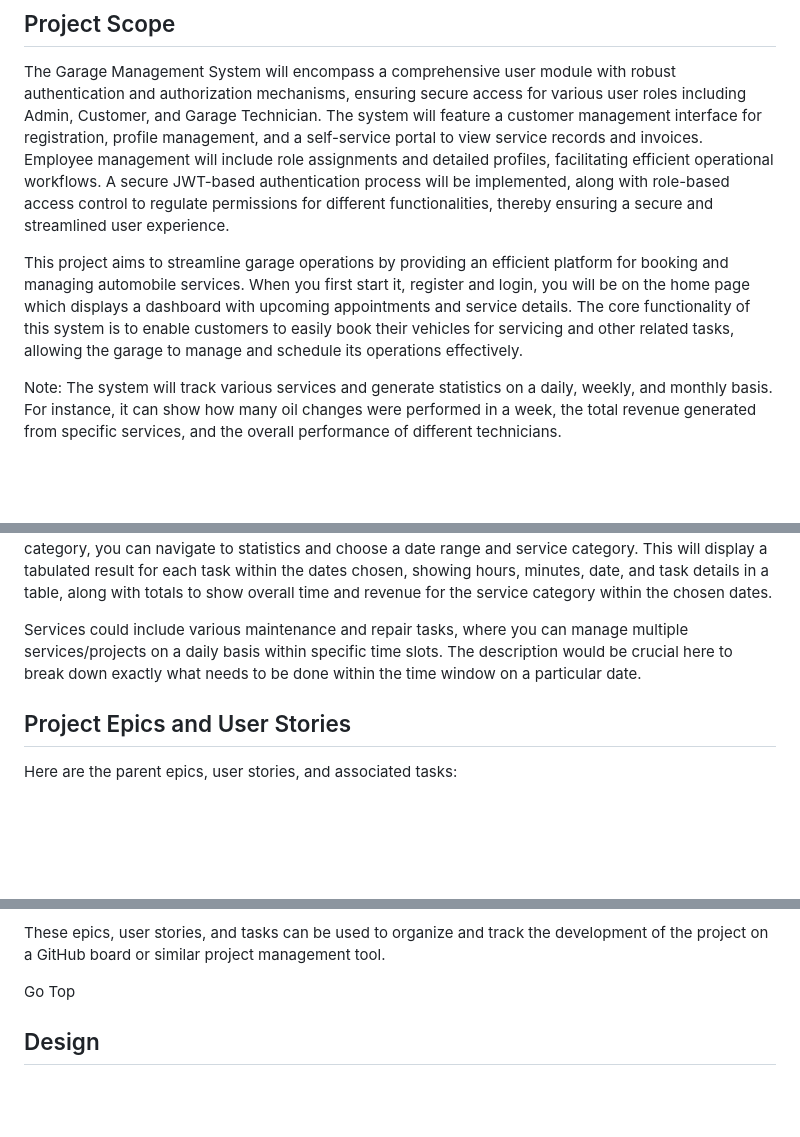
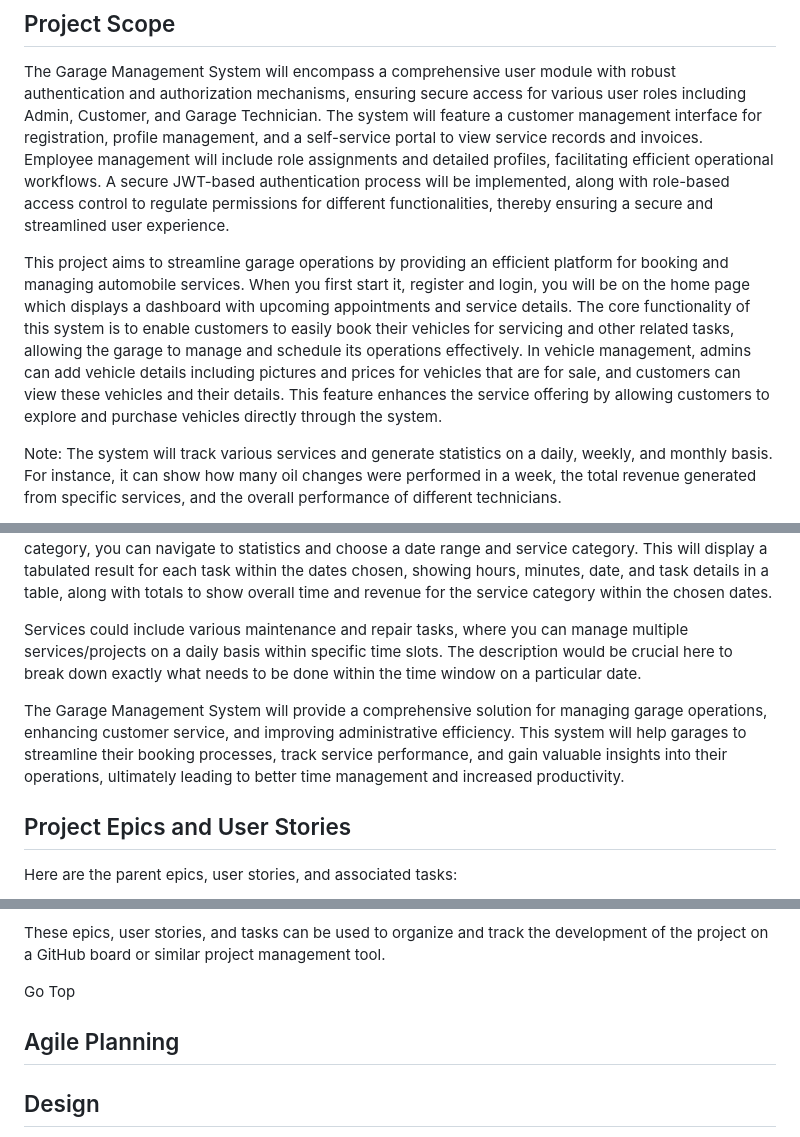
Before and after one commit to Shazi-dani/Garage-Management-System, a Markdown page: README.md, 3 parts joined by grey strips. GitHub-like rendering; blank space fills up the shorter version.

```diff
--- a/README.md
+++ b/README.md
@@ -3,13 +3,15 @@
 ## Project Scope
 The Garage Management System will encompass a comprehensive user module with robust authentication and authorization mechanisms, ensuring secure access for various user roles including Admin, Customer, and Garage Technician. The system will feature a customer management interface for registration, profile management, and a self-service portal to view service records and invoices. Employee management will include role assignments and detailed profiles, facilitating efficient operational workflows. A secure JWT-based authentication process will be implemented, along with role-based access control to regulate permissions for different functionalities, thereby ensuring a secure and streamlined user experience.
 
-This project aims to streamline garage operations by providing an efficient platform for booking and managing automobile services. When you first start it, register and login, you will be on the home page which displays a dashboard with upcoming appointments and service details. The core functionality of this system is to enable customers to easily book their vehicles for servicing and other related tasks, allowing the garage to manage and schedule its operations effectively.
+This project aims to streamline garage operations by providing an efficient platform for booking and managing automobile services. When you first start it, register and login, you will be on the home page which displays a dashboard with upcoming appointments and service details. The core functionality of this system is to enable customers to easily book their vehicles for servicing and other related tasks, allowing the garage to manage and schedule its operations effectively. In vehicle management, admins can add vehicle details including pictures and prices for vehicles that are for sale, and customers can view these vehicles and their details. This feature enhances the service offering by allowing customers to explore and purchase vehicles directly through the system.
 
 Note: The system will track various services and generate statistics on a daily, weekly, and monthly basis. For instance, it can show how many oil changes were performed in a week, the total revenue generated from specific services, and the overall performance of different technicians.
 
 Note: For this system to work effectively, you need to create service categories (e.g., oil change, tire replacement) and when a booking is made, you can choose a service and time slot for that service on a particular date. The description for the service will narrow down the specifics of what needs to be done within the allocated time slot. When you want to see a breakdown of services provided for a particular category, you can navigate to statistics and choose a date range and service category. This will display a tabulated result for each task within the dates chosen, showing hours, minutes, date, and task details in a table, along with totals to show overall time and revenue for the service category within the chosen dates.
 
 Services could include various maintenance and repair tasks, where you can manage multiple services/projects on a daily basis within specific time slots. The description would be crucial here to break down exactly what needs to be done within the time window on a particular date.
+
+The Garage Management System will provide a comprehensive solution for managing garage operations, enhancing customer service, and improving administrative efficiency. This system will help garages to streamline their booking processes, track service performance, and gain valuable insights into their operations, ultimately leading to better time management and increased productivity.
 
 ## Project Epics and User Stories
 
@@ -90,6 +92,8 @@ These epics, user stories, and tasks can be used to organize and track the devel
 
 Go Top
 
+## Agile Planning
+
 ## Design
 The design of the Garage Management System aims to create a user-friendly platform that streamlines the booking and management of automobile services while generating insightful statistics effortlessly. By focusing on ease of use, the system provides an intuitive interface for customers to register, login, and book services, as well as for administrators to manage these bookings efficiently. The dashboard offers a clear overview of daily tasks, allowing garages to plan and schedule operations effectively. Additionally, the system supports creating detailed service categories and descriptions, enabling precise tracking of time and resources. Comprehensive statistical tools allow users to analyze service performance on a daily, weekly, and monthly basis, providing valuable insights into technician efficiency and service profitability, thus enhancing overall operational efficiency.
 
```
Also changed, not shown: other parts of README.md (+0 -1 lines).
